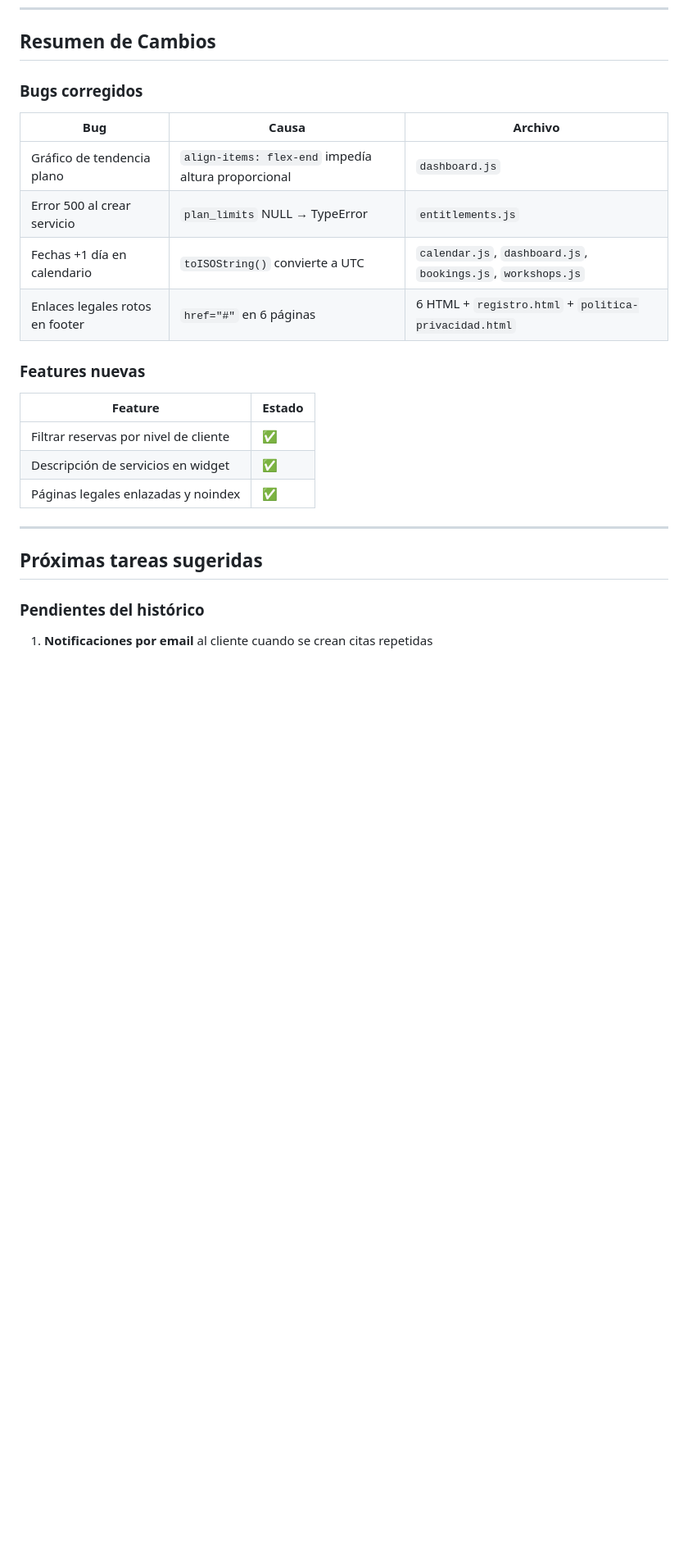
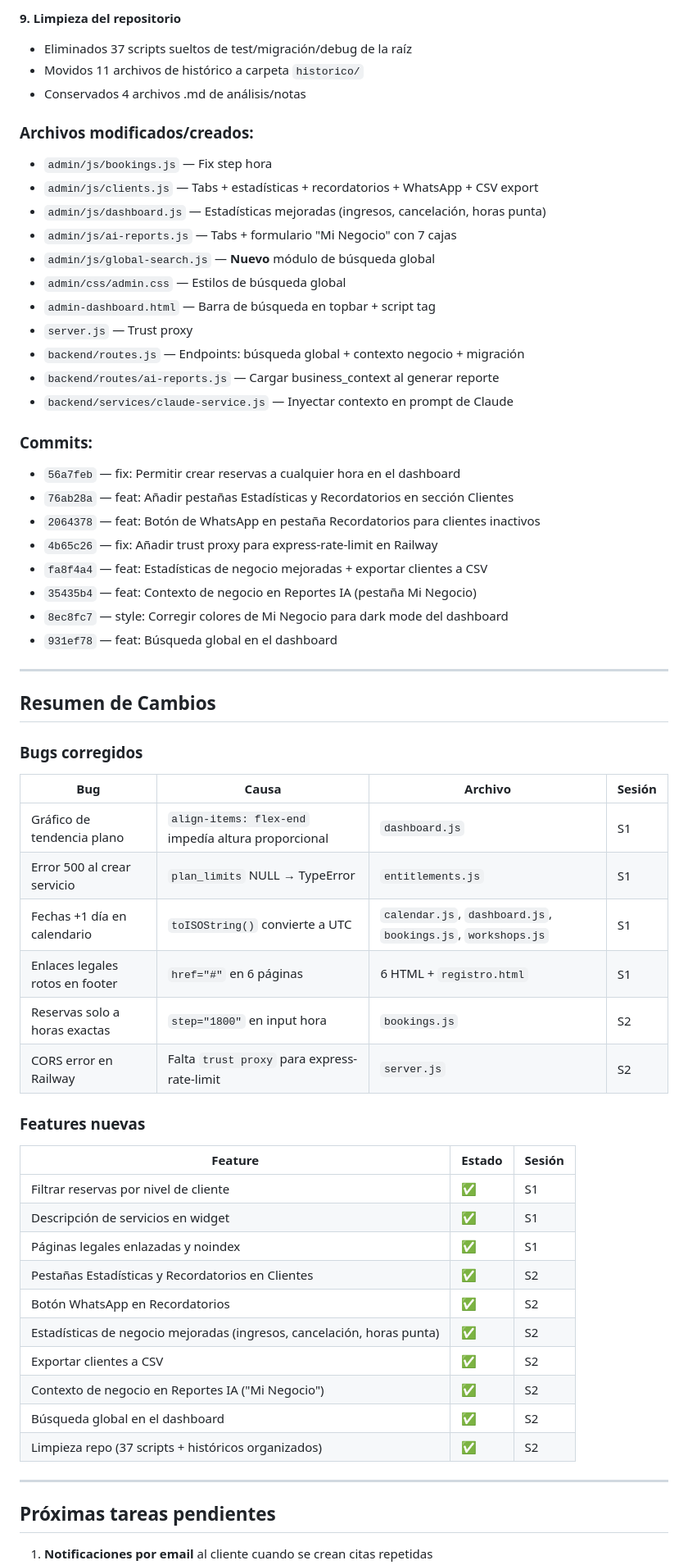
Before and after one commit to vrodriguezbernal95/stickywork.github.io, a Markdown page: historico/HISTORICO_SEMANA_07_2026.md, the part around one of its changes. Shown at 82% size. GitHub-like rendering; blank space fills up the shorter version.

Commit message:
docs: Actualizar histórico semana 07/2026 con sesión 2
Co-Authored-By: Claude Opus 4.6 <noreply@anthropic.com>

```diff
--- a/historico/HISTORICO_SEMANA_07_2026.md
+++ b/historico/HISTORICO_SEMANA_07_2026.md
@@ -90,23 +138,61 @@ Sesión enfocada en resolver bugs acumulados, mejorar la experiencia del dashboa
+**9. Limpieza del repositorio**
+- Eliminados 37 scripts sueltos de test/migración/debug de la raíz
+- Movidos 11 archivos de histórico a carpeta `historico/`
+- Conservados 4 archivos .md de análisis/notas
+
+### Archivos modificados/creados:
+- `admin/js/bookings.js` — Fix step hora
+- `admin/js/clients.js` — Tabs + estadísticas + recordatorios + WhatsApp + CSV export
+- `admin/js/dashboard.js` — Estadísticas mejoradas (ingresos, cancelación, horas punta)
+- `admin/js/ai-reports.js` — Tabs + formulario "Mi Negocio" con 7 cajas
+- `admin/js/global-search.js` — **Nuevo** módulo de búsqueda global
+- `admin/css/admin.css` — Estilos de búsqueda global
+- `admin-dashboard.html` — Barra de búsqueda en topbar + script tag
+- `server.js` — Trust proxy
+- `backend/routes.js` — Endpoints: búsqueda global + contexto negocio + migración
+- `backend/routes/ai-reports.js` — Cargar business_context al generar reporte
+- `backend/services/claude-service.js` — Inyectar contexto en prompt de Claude
+
+### Commits:
+- `56a7feb` — fix: Permitir crear reservas a cualquier hora en el dashboard
+- `76ab28a` — feat: Añadir pestañas Estadísticas y Recordatorios en sección Clientes
+- `2064378` — feat: Botón de WhatsApp en pestaña Recordatorios para clientes inactivos
+- `4b65c26` — fix: Añadir trust proxy para express-rate-limit en Railway
+- `fa8f4a4` — feat: Estadísticas de negocio mejoradas + exportar clientes a CSV
+- `35435b4` — feat: Contexto de negocio en Reportes IA (pestaña Mi Negocio)
+- `8ec8fc7` — style: Corregir colores de Mi Negocio para dark mode del dashboard
+- `931ef78` — feat: Búsqueda global en el dashboard
+
+---
+
 ## Resumen de Cambios
 
 ### Bugs corregidos
-| Bug | Causa | Archivo |
-|-----|-------|---------|
-| Gráfico de tendencia plano | `align-items: flex-end` impedía altura proporcional | `dashboard.js` |
-| Error 500 al crear servicio | `plan_limits` NULL → TypeError | `entitlements.js` |
-| Fechas +1 día en calendario | `toISOString()` convierte a UTC | `calendar.js`, `dashboard.js`, `bookings.js`, `workshops.js` |
-| Enlaces legales rotos en footer | `href="#"` en 6 páginas | 6 HTML + `registro.html` + `politica-privacidad.html` |
+| Bug | Causa | Archivo | Sesión |
+|-----|-------|---------|--------|
+| Gráfico de tendencia plano | `align-items: flex-end` impedía altura proporcional | `dashboard.js` | S1 |
+| Error 500 al crear servicio | `plan_limits` NULL → TypeError | `entitlements.js` | S1 |
+| Fechas +1 día en calendario | `toISOString()` convierte a UTC | `calendar.js`, `dashboard.js`, `bookings.js`, `workshops.js` | S1 |
+| Enlaces legales rotos en footer | `href="#"` en 6 páginas | 6 HTML + `registro.html` | S1 |
+| Reservas solo a horas exactas | `step="1800"` en input hora | `bookings.js` | S2 |
+| CORS error en Railway | Falta `trust proxy` para express-rate-limit | `server.js` | S2 |
 
 ### Features nuevas
-| Feature | Estado |
-|---------|--------|
-| Filtrar reservas por nivel de cliente | ✅ |
-| Descripción de servicios en widget | ✅ |
-| Páginas legales enlazadas y noindex | ✅ |
+| Feature | Estado | Sesión |
+|---------|--------|--------|
+| Filtrar reservas por nivel de cliente | ✅ | S1 |
+| Descripción de servicios en widget | ✅ | S1 |
+| Páginas legales enlazadas y noindex | ✅ | S1 |
+| Pestañas Estadísticas y Recordatorios en Clientes | ✅ | S2 |
+| Botón WhatsApp en Recordatorios | ✅ | S2 |
+| Estadísticas de negocio mejoradas (ingresos, cancelación, horas punta) | ✅ | S2 |
+| Exportar clientes a CSV | ✅ | S2 |
+| Contexto de negocio en Reportes IA ("Mi Negocio") | ✅ | S2 |
+| Búsqueda global en el dashboard | ✅ | S2 |
+| Limpieza repo (37 scripts + históricos organizados) | ✅ | S2 |
 
 ---
 
-## Próximas tareas sugeridas
+## Próximas tareas pendientes
 
-### Pendientes del histórico
 1. **Notificaciones por email** al cliente cuando se crean citas repetidas
```
Also changed, not shown: other parts of historico/HISTORICO_SEMANA_07_2026.md (+49 -12 lines).
